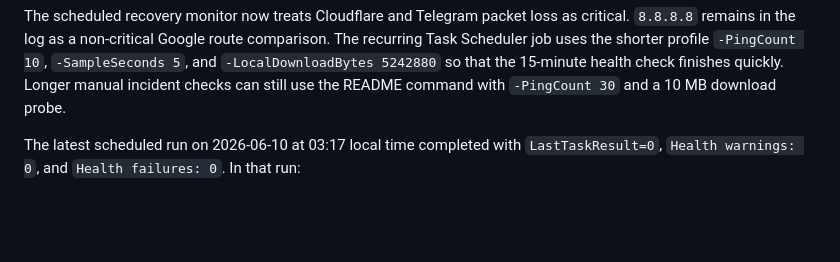
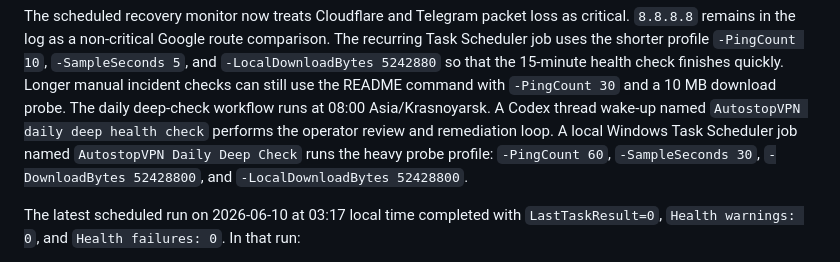
Before and after one commit to UgaChavis/AutostopVPN, a Markdown page: TECHNICAL_REPORT_AUTOSTOPVPN.md, the part around the change. Drawn GitHub-style; blank space fills up the shorter version.

```diff
--- a/TECHNICAL_REPORT_AUTOSTOPVPN.md
+++ b/TECHNICAL_REPORT_AUTOSTOPVPN.md
@@ -199,6 +199,7 @@ Backups were written on the server under `/root/autostopvpn-backups/`:
 
 The scheduled recovery monitor now treats Cloudflare and Telegram packet loss as critical. `8.8.8.8` remains in the log as a non-critical Google route comparison.
 The recurring Task Scheduler job uses the shorter profile `-PingCount 10`, `-SampleSeconds 5`, and `-LocalDownloadBytes 5242880` so that the 15-minute health check finishes quickly. Longer manual incident checks can still use the README command with `-PingCount 30` and a 10 MB download probe.
+The daily deep-check workflow runs at 08:00 Asia/Krasnoyarsk. A Codex thread wake-up named `AutostopVPN daily deep health check` performs the operator review and remediation loop. A local Windows Task Scheduler job named `AutostopVPN Daily Deep Check` runs the heavy probe profile: `-PingCount 60`, `-SampleSeconds 30`, `-DownloadBytes 52428800`, and `-LocalDownloadBytes 52428800`.
 
 The latest scheduled run on 2026-06-10 at 03:17 local time completed with `LastTaskResult=0`, `Health warnings: 0`, and `Health failures: 0`. In that run:
 
```
Also changed, not shown: README.md (+1 -0 lines).
